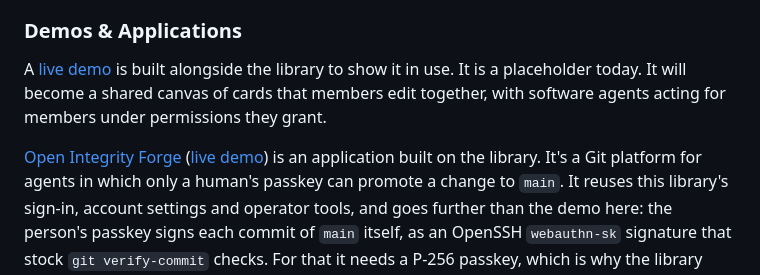
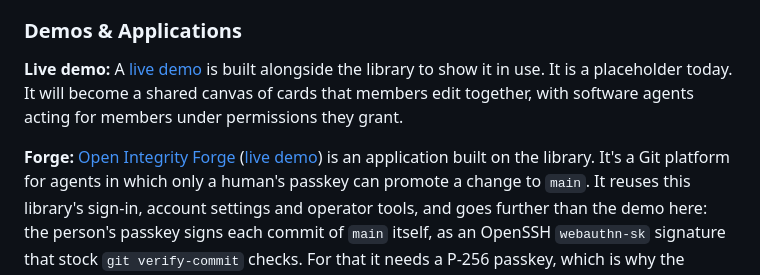
Before and after one commit to BlockchainCommons/passkey-cloudflare, a Markdown page: README.md, the part around one of its changes. Drawn GitHub-style.

Commit message:
final polish

```diff
--- a/README.md
+++ b/README.md
@@ -34,12 +34,12 @@ recovery codes, operator tools, rate limits, and the uniform refusal.
 
 ### Demos & Applications
 
-A [live demo](https://passkeydemo.gordianstack.com) is built alongside
+**Live demo:** A [live demo](https://passkeydemo.gordianstack.com) is built alongside
 the library to show it in use. It is a placeholder today. It will
 become a shared canvas of cards that members edit together, with
 software agents acting for members under permissions they grant.
 
-[Open Integrity
+**Forge:** [Open Integrity
 Forge](https://github.com/OpenIntegrityProject/open-integrity-forge)
 ([live demo](https://forgedemo.gordianstack.com)) is an application
 built on the library. It's a Git platform for agents in which only a
```
Also changed, not shown: other parts of README.md (+5 -1 lines).
